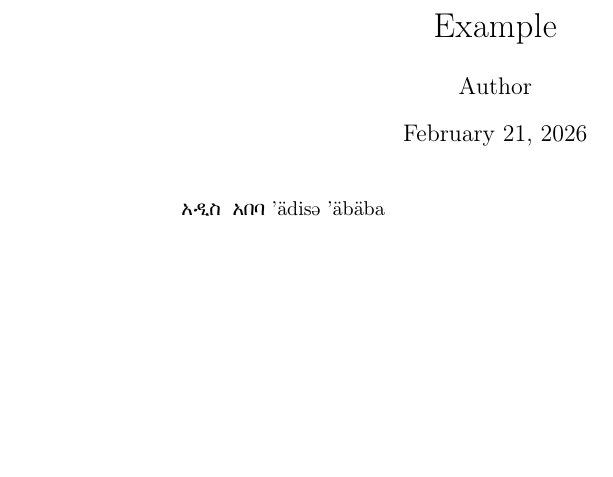
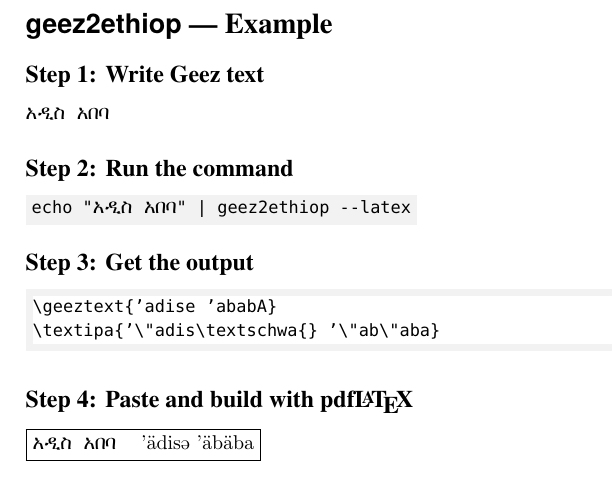
Before and after one commit to tachi-hi/geez2ethiop, a LaTeX problem sheet (latex-example/example.tex): part of the page, cut so that both start at the same text, the shorter picture padded with empty space. Compiled offline with pdfLaTeX.

Commit message:
Modernize LaTeX example with step-by-step demo and PNG output
Rewrite example.tex with newtxtext/beramono fonts, fancyvrb code blocks,
and a 4-step workflow (write -> run -> output -> render). Add build script
to generate PNG for README.

Co-Authored-By: Claude Opus 4.6 <noreply@anthropic.com>

```diff
--- a/latex-example/example.tex
+++ b/latex-example/example.tex
@@ -14,14 +19,23 @@
 
 \begin{document}
-\maketitle
+
+\section*{\textsf{geez2ethiop} --- Example}
+
+\subsection*{Step 1: Write Geez text}
+\geeztext{'adise 'ababA}
+
+\subsection*{Step 2: Run the command}
+\colorbox{codebg}{\texttt{echo "\geeztext{'adise 'ababA}" | geez2ethiop {-}{-}latex}}
+
+\subsection*{Step 3: Get the output}
+\begin{Verbatim}[frame=single,rulecolor=\color{codebg},fillcolor=\color{codebg}]
 \geeztext{'adise 'ababA}
 \textipa{'\"adis\textschwa{} '\"ab\"aba}
+\end{Verbatim}
+
+\subsection*{Step 4: Paste and build with pdf\LaTeX{}}
+\fbox{\geeztext{'adise 'ababA}
+\quad
+\textipa{'\"adis\textschwa{} '\"ab\"aba}}
+
 \end{document}
-
-\else
-
-\begin{document}
-This example is only available for PDFLaTeX.
-\end{document}
-
-\fi
```
Also changed, not shown: docs/images/latex-output.png (added), latex-example/example.tex (19 more changed lines), 1 other file.
